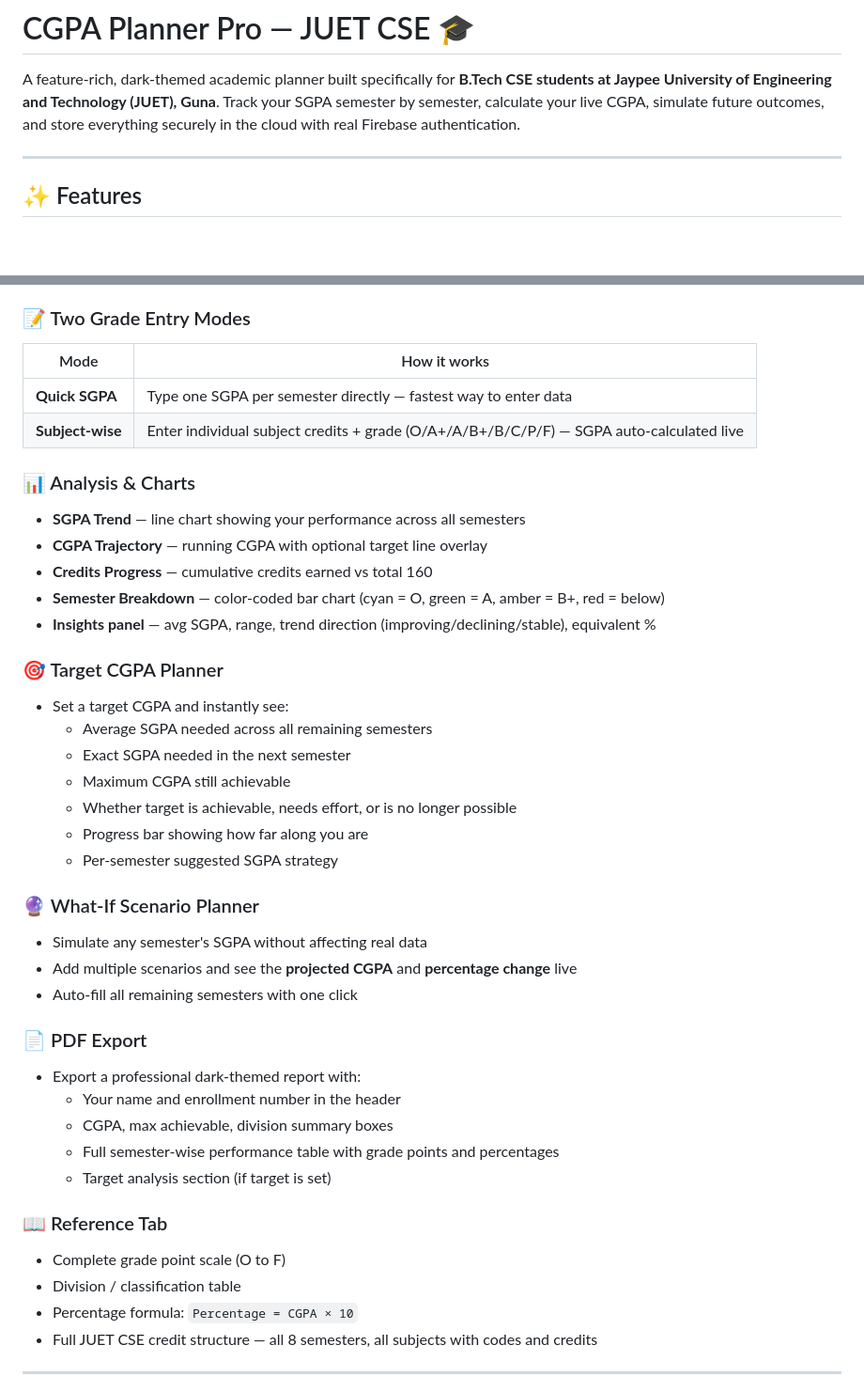
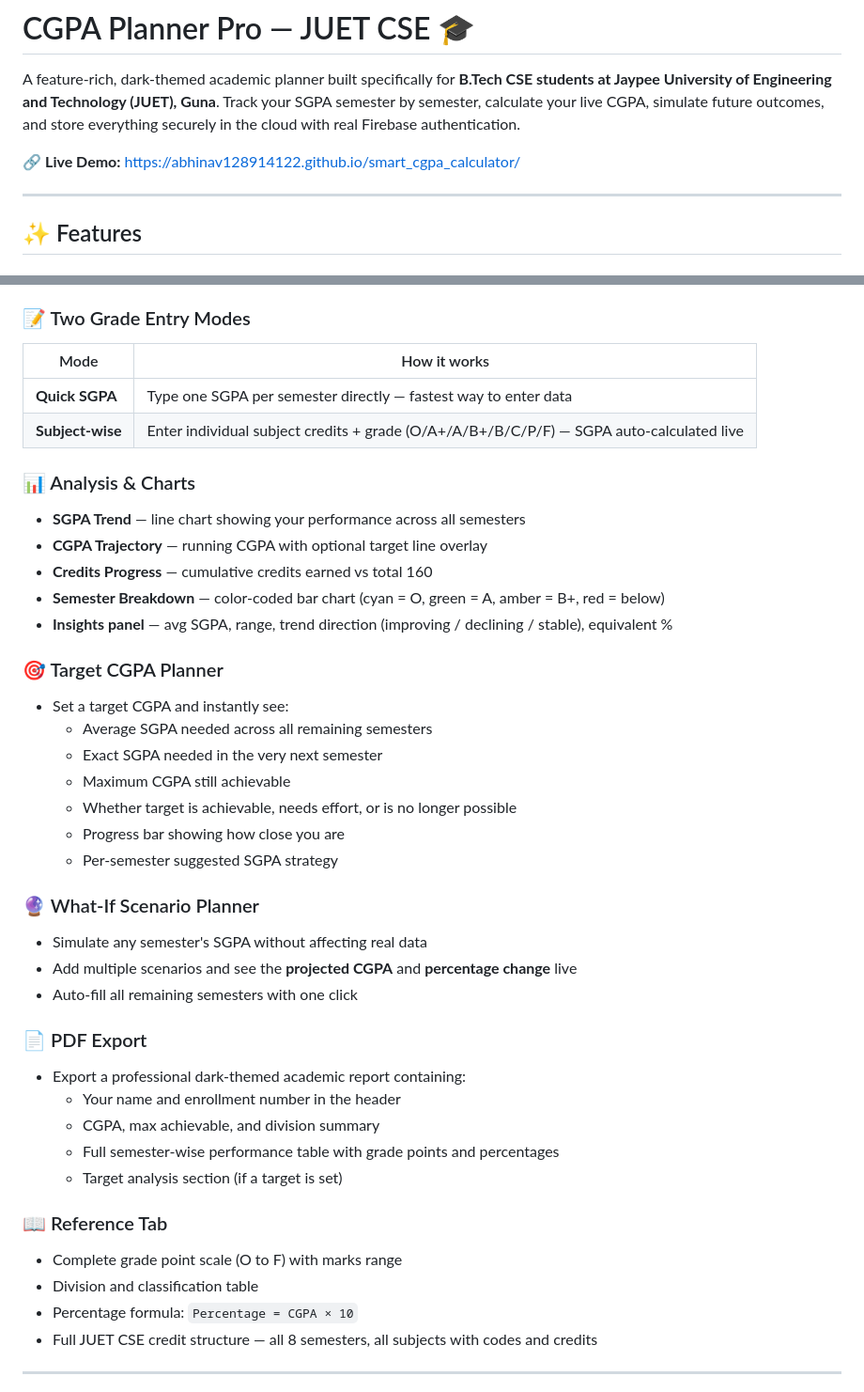
Before and after one commit to abhinav128914122/smart_cgpa_calculator, a Markdown page: README.md, 2 parts joined by grey strips. Shown at 94% size. Drawn GitHub-style; blank space fills up the shorter version.

```diff
--- a/README.md
+++ b/README.md
@@ -1,6 +1,8 @@
 # CGPA Planner Pro — JUET CSE 🎓
 
 A feature-rich, dark-themed academic planner built specifically for **B.Tech CSE students at Jaypee University of Engineering and Technology (JUET), Guna**. Track your SGPA semester by semester, calculate your live CGPA, simulate future outcomes, and store everything securely in the cloud with real Firebase authentication.
+
+🔗 **Live Demo:** [https://abhinav128914122.github.io/smart_cgpa_calculator/](https://abhinav128914122.github.io/smart_cgpa_calculator/)
 
 ---
 
@@ -20,6 +22,7 @@ A feature-rich, dark-themed academic planner built specifically for **B.Tech CSE
 - Activity log tracks your last 10 saves, exports and account changes
 
 ### 📝 Two Grade Entry Modes
+
 | Mode | How it works |
 |---|---|
 | **Quick SGPA** | Type one SGPA per semester directly — fastest way to enter data |
@@ -30,15 +33,15 @@ A feature-rich, dark-themed academic planner built specifically for **B.Tech CSE
 - **CGPA Trajectory** — running CGPA with optional target line overlay
 - **Credits Progress** — cumulative credits earned vs total 160
 - **Semester Breakdown** — color-coded bar chart (cyan = O, green = A, amber = B+, red = below)
-- **Insights panel** — avg SGPA, range, trend direction (improving/declining/stable), equivalent %
+- **Insights panel** — avg SGPA, range, trend direction (improving / declining / stable), equivalent %
 
 ### 🎯 Target CGPA Planner
 - Set a target CGPA and instantly see:
   - Average SGPA needed across all remaining semesters
-  - Exact SGPA needed in the next semester
+  - Exact SGPA needed in the very next semester
   - Maximum CGPA still achievable
   - Whether target is achievable, needs effort, or is no longer possible
-  - Progress bar showing how far along you are
+  - Progress bar showing how close you are
   - Per-semester suggested SGPA strategy
 
 ### 🔮 What-If Scenario Planner
@@ -47,15 +50,15 @@ A feature-rich, dark-themed academic planner built specifically for **B.Tech CSE
 - Auto-fill all remaining semesters with one click
 
 ### 📄 PDF Export
-- Export a professional dark-themed report with:
+- Export a professional dark-themed academic report containing:
   - Your name and enrollment number in the header
-  - CGPA, max achievable, division summary boxes
+  - CGPA, max achievable, and division summary
   - Full semester-wise performance table with grade points and percentages
-  - Target analysis section (if target is set)
+  - Target analysis section (if a target is set)
 
 ### 📖 Reference Tab
-- Complete grade point scale (O to F)
-- Division / classification table
+- Complete grade point scale (O to F) with marks range
+- Division and classification table
 - Percentage formula: `Percentage = CGPA × 10`
 - Full JUET CSE credit structure — all 8 semesters, all subjects with codes and credits
 
```
Also changed, not shown: other parts of README.md (+29 -26 lines).
